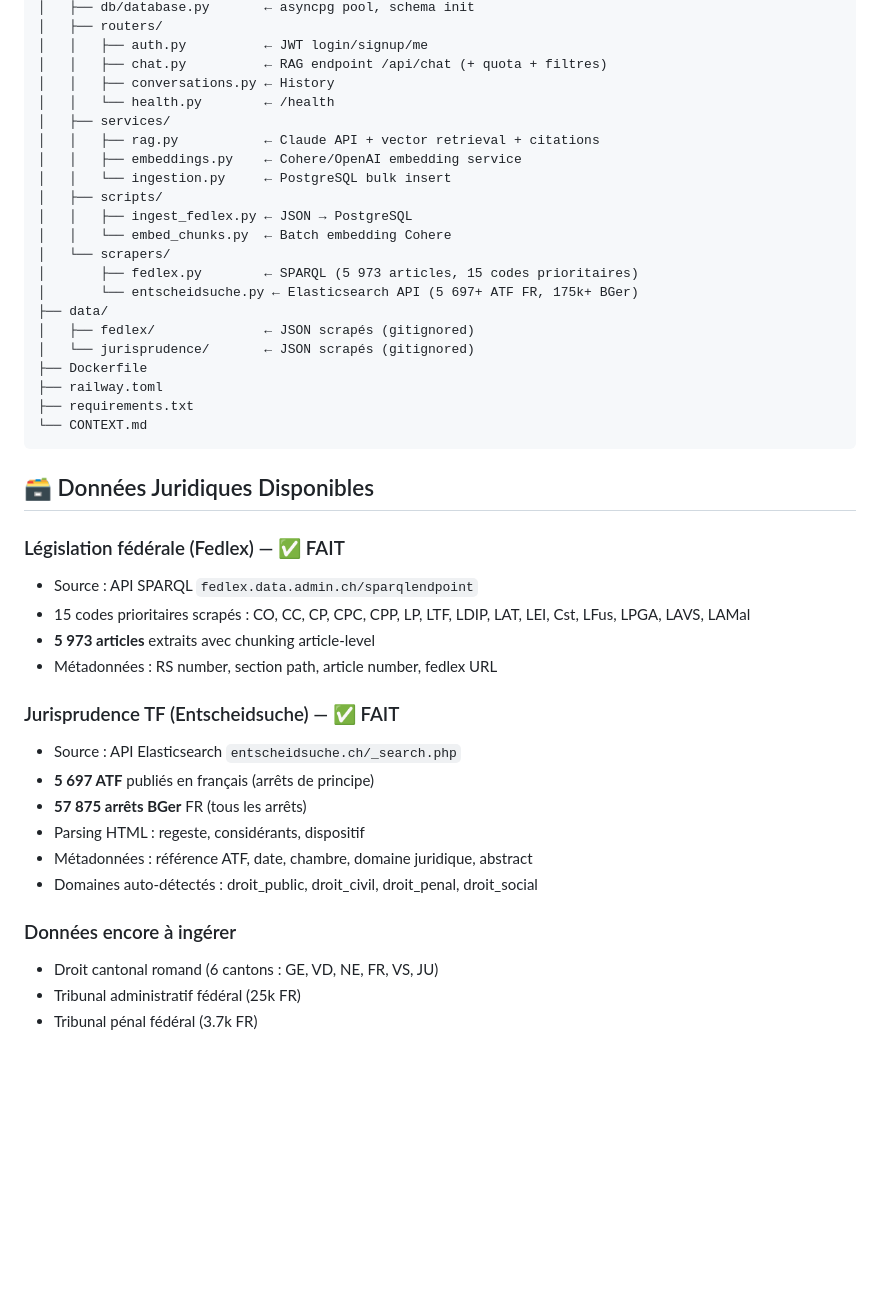
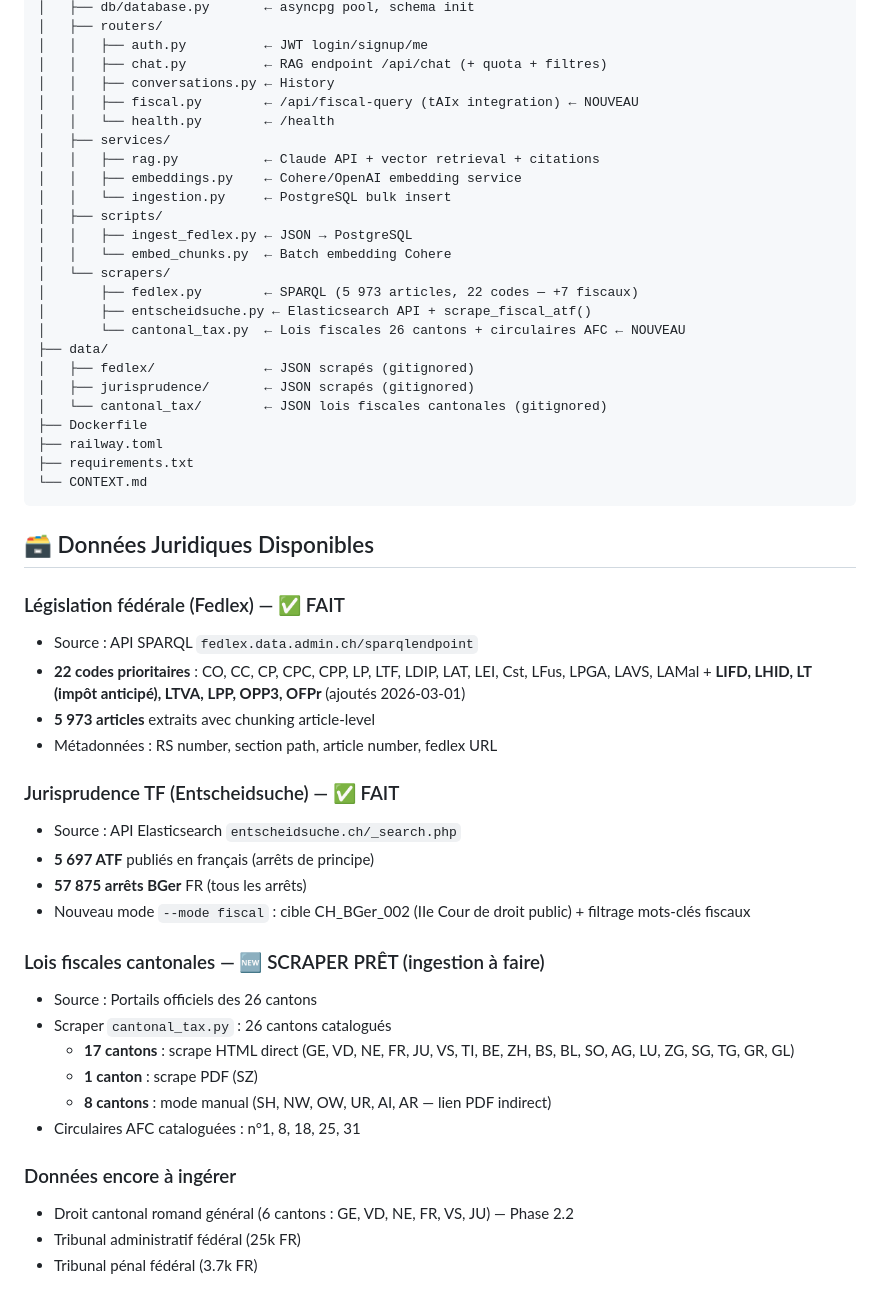
Before and after one commit to O-N-2950/soluris, a Markdown page: CONTEXT.md, the part around one of its changes. GitHub-like rendering; blank space fills up the shorter version.

```diff
--- a/CONTEXT.md
+++ b/CONTEXT.md
@@ -48,6 +48,7 @@ soluris/
 │   │   ├── auth.py          ← JWT login/signup/me
 │   │   ├── chat.py          ← RAG endpoint /api/chat (+ quota + filtres)
 │   │   ├── conversations.py ← History
+│   │   ├── fiscal.py        ← /api/fiscal-query (tAIx integration) ← NOUVEAU
 │   │   └── health.py        ← /health
 │   ├── services/
 │   │   ├── rag.py           ← Claude API + vector retrieval + citations
@@ -57,11 +58,13 @@ soluris/
 │   │   ├── ingest_fedlex.py ← JSON → PostgreSQL
 │   │   └── embed_chunks.py  ← Batch embedding Cohere
 │   └── scrapers/
-│       ├── fedlex.py        ← SPARQL (5 973 articles, 15 codes prioritaires)
-│       └── entscheidsuche.py ← Elasticsearch API (5 697+ ATF FR, 175k+ BGer)
+│       ├── fedlex.py        ← SPARQL (5 973 articles, 22 codes — +7 fiscaux)
+│       ├── entscheidsuche.py ← Elasticsearch API + scrape_fiscal_atf()
+│       └── cantonal_tax.py  ← Lois fiscales 26 cantons + circulaires AFC ← NOUVEAU
 ├── data/
 │   ├── fedlex/              ← JSON scrapés (gitignored)
-│   └── jurisprudence/       ← JSON scrapés (gitignored)
+│   ├── jurisprudence/       ← JSON scrapés (gitignored)
+│   └── cantonal_tax/        ← JSON lois fiscales cantonales (gitignored)
 ├── Dockerfile
 ├── railway.toml
 ├── requirements.txt
@@ -72,7 +75,7 @@ soluris/
 
 ### Législation fédérale (Fedlex) — ✅ FAIT
 - Source : API SPARQL `fedlex.data.admin.ch/sparqlendpoint`
-- 15 codes prioritaires scrapés : CO, CC, CP, CPC, CPP, LP, LTF, LDIP, LAT, LEI, Cst, LFus, LPGA, LAVS, LAMal
+- **22 codes prioritaires** : CO, CC, CP, CPC, CPP, LP, LTF, LDIP, LAT, LEI, Cst, LFus, LPGA, LAVS, LAMal + **LIFD, LHID, LT (impôt anticipé), LTVA, LPP, OPP3, OFPr** (ajoutés 2026-03-01)
 - **5 973 articles** extraits avec chunking article-level
 - Métadonnées : RS number, section path, article number, fedlex URL
 
@@ -80,12 +83,18 @@ soluris/
 - Source : API Elasticsearch `entscheidsuche.ch/_search.php`
 - **5 697 ATF** publiés en français (arrêts de principe)
 - **57 875 arrêts BGer** FR (tous les arrêts)
-- Parsing HTML : regeste, considérants, dispositif
-- Métadonnées : référence ATF, date, chambre, domaine juridique, abstract
-- Domaines auto-détectés : droit_public, droit_civil, droit_penal, droit_social
+- Nouveau mode `--mode fiscal` : cible CH_BGer_002 (IIe Cour de droit public) + filtrage mots-clés fiscaux
+
+### Lois fiscales cantonales — 🆕 SCRAPER PRÊT (ingestion à faire)
+- Source : Portails officiels des 26 cantons
+- Scraper `cantonal_tax.py` : 26 cantons catalogués
+  - **17 cantons** : scrape HTML direct (GE, VD, NE, FR, JU, VS, TI, BE, ZH, BS, BL, SO, AG, LU, ZG, SG, TG, GR, GL)
+  - **1 canton** : scrape PDF (SZ)
+  - **8 cantons** : mode manual (SH, NW, OW, UR, AI, AR — lien PDF indirect)
+- Circulaires AFC cataloguées : n°1, 8, 18, 25, 31
 
 ### Données encore à ingérer
-- Droit cantonal romand (6 cantons : GE, VD, NE, FR, VS, JU)
+- Droit cantonal romand général (6 cantons : GE, VD, NE, FR, VS, JU) — Phase 2.2
 - Tribunal administratif fédéral (25k FR)
 - Tribunal pénal fédéral (3.7k FR)
 
```
Also changed, not shown: other parts of CONTEXT.md (+36 -5 lines).
